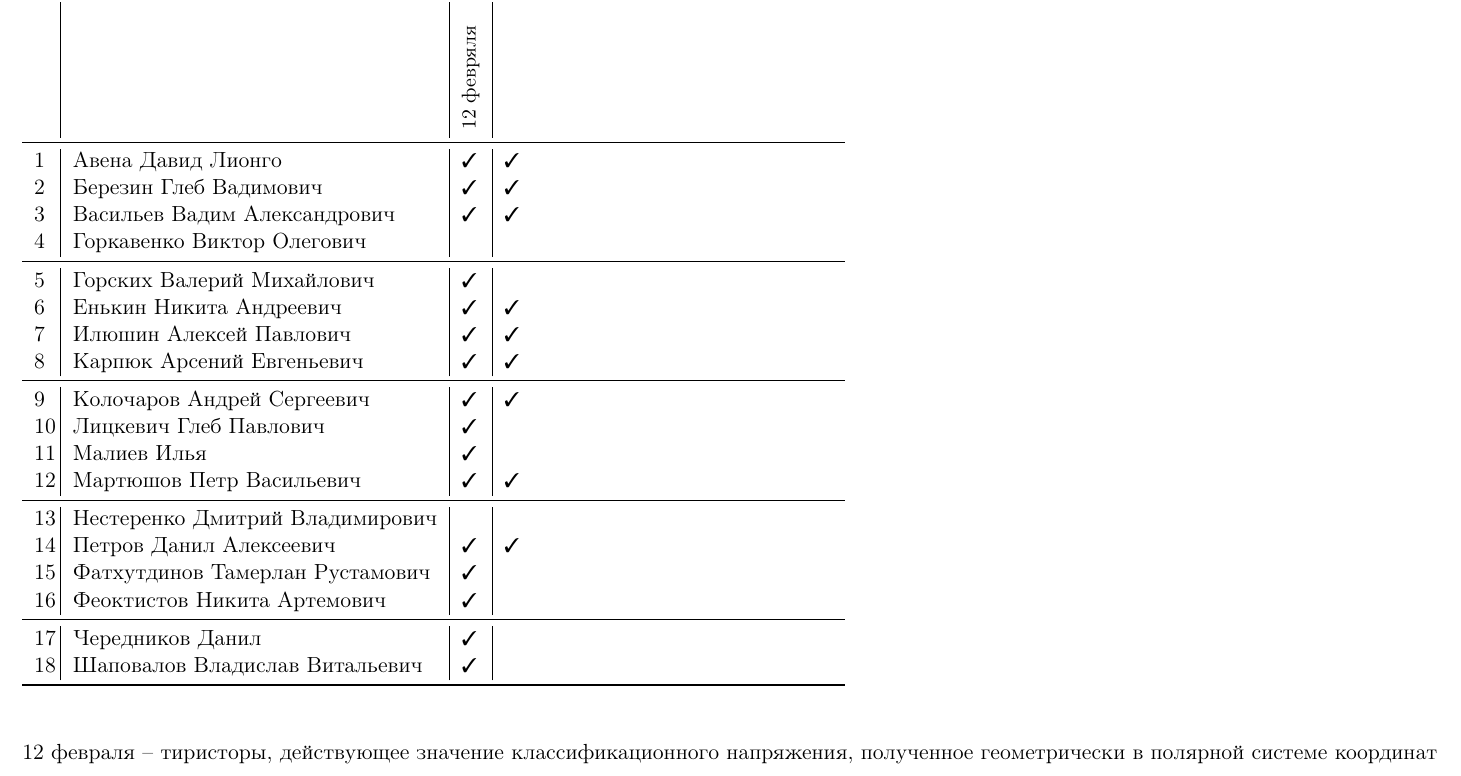
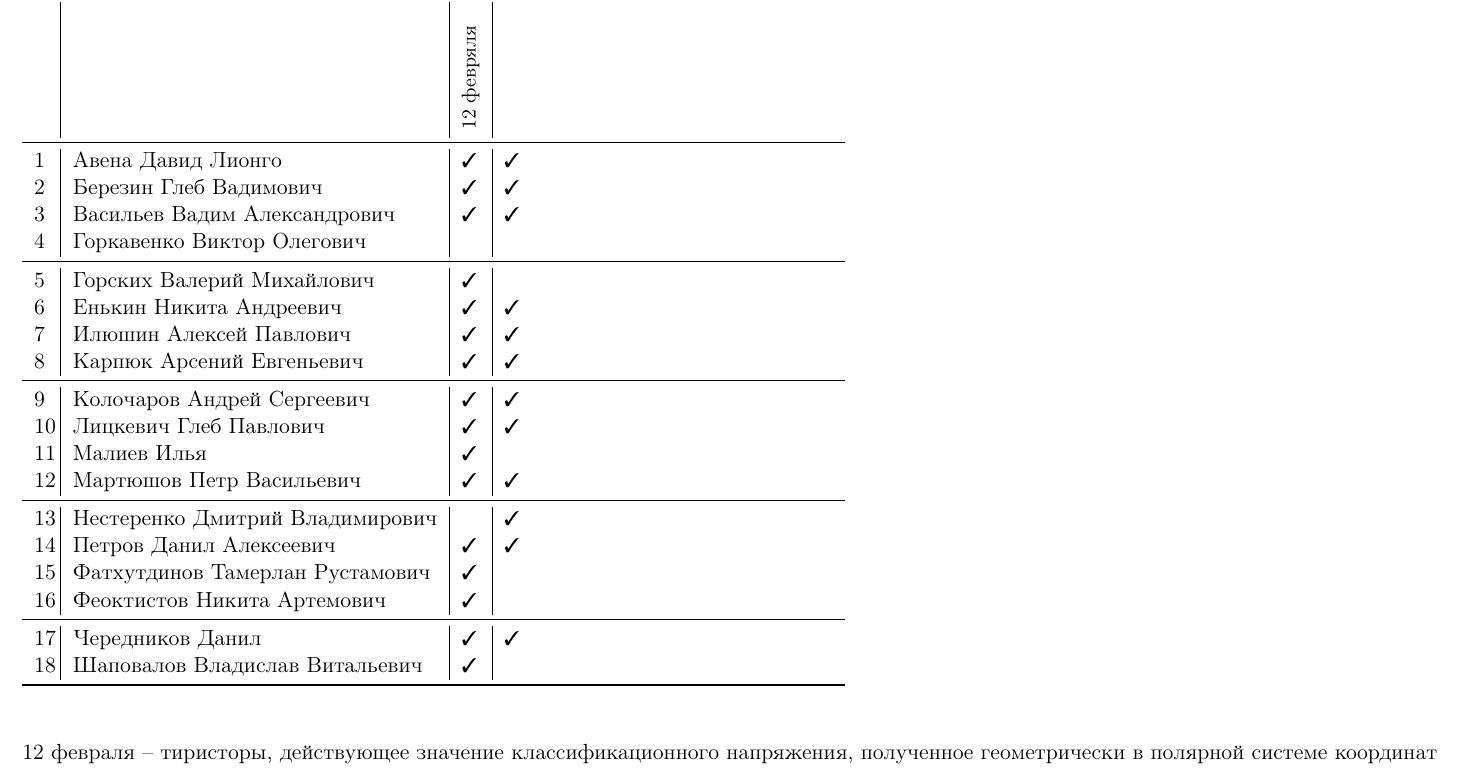
Before and after one commit to trot-t/2022-spring, a LaTeX document (2022s-9405.tex): part of page 1 of 2, cut so that both start at the same text. Compiled offline with pdfLaTeX.

Commit message:
19 февраля

```diff
--- a/2022s-9405.tex
+++ b/2022s-9405.tex
@@ -161,17 +161,17 @@
 8\,&  Карпюк Арсений Евгеньевич       \ok\ok\\
 \midrule
 9\,&  Колочаров Андрей Сергеевич      \ok\ok\\
-10\,& Лицкевич Глеб Павлович          \ok\no\\
+10\,& Лицкевич Глеб Павлович          \ok\ok\\
 11\,& Малиев Илья                     \ok\no\\
 12\,& Мартюшов Петр Васильевич        \ok\ok\\
 \midrule
-13\,& Нестеренко Дмитрий Владимирович \no\no\\
+13\,& Нестеренко Дмитрий Владимирович \no\ok\\
 14\,& Петров Данил Алексеевич         \ok\ok\\
 15\,& Фатхутдинов Тамерлан Рустамович \ok\no\\
 16\,& Феоктистов Никита Артемович     \ok\no\\
 \midrule
-17\,& Чередников Данил                \ok\no\\
-18\,& Шаповалов Владислав Витальевич   \ok\no\\
+17\,& Чередников Данил                \ok\ok\\
+18\,& Шаповалов Владислав Витальевич  \ok\no\\
 \bottomrule
 \end{tabular}
 
```
Also changed, not shown: 2022s-9405.pdf.
